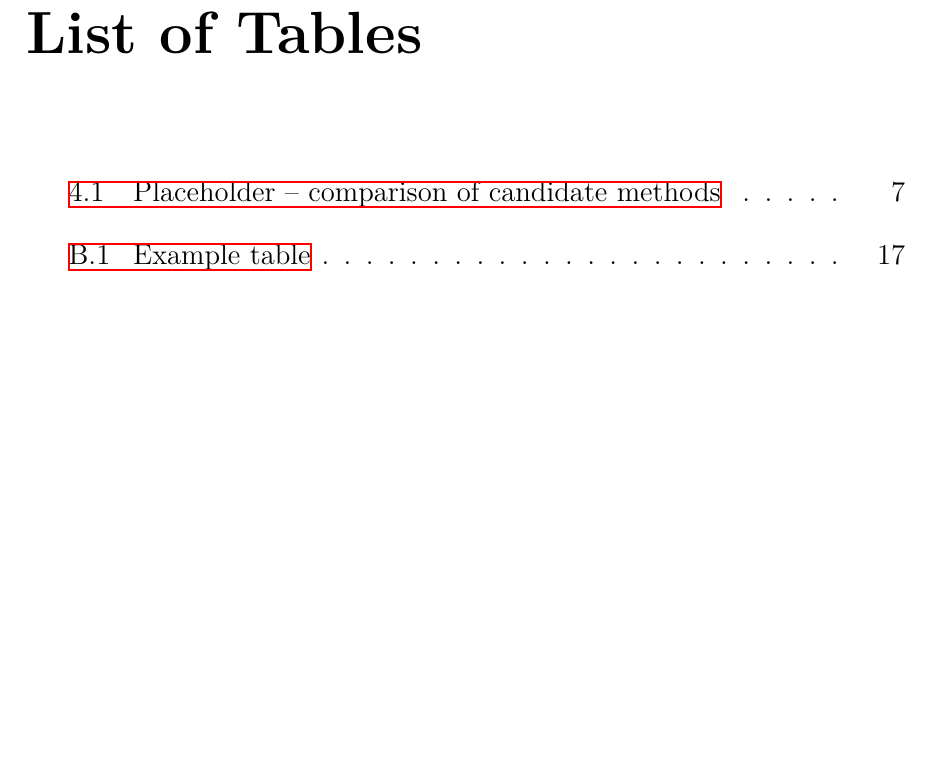
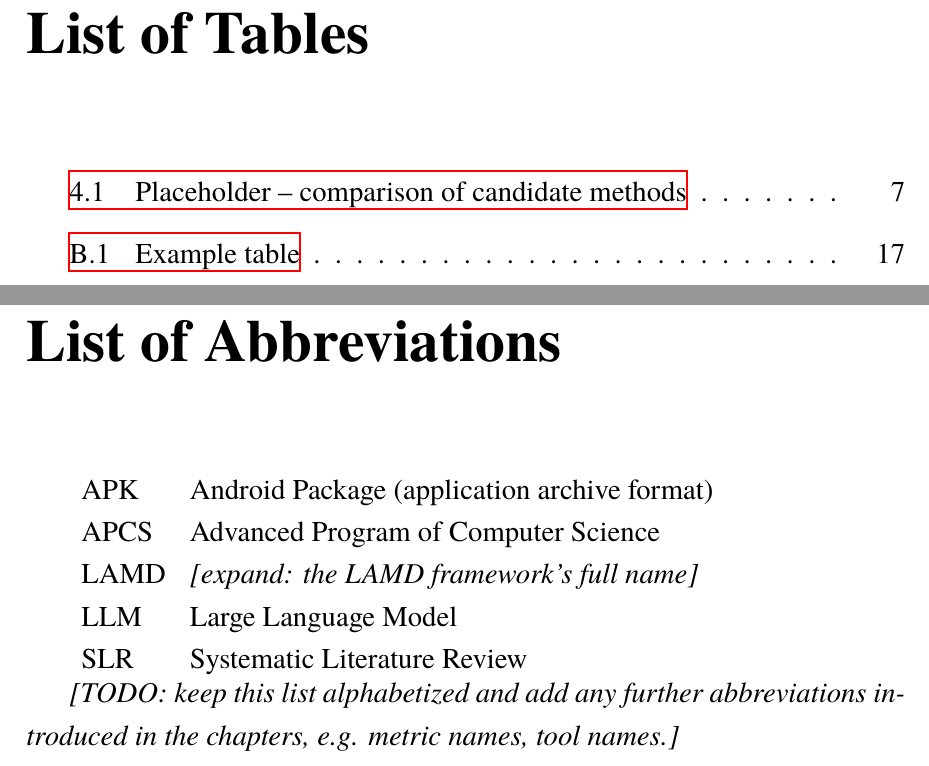
Before and after one commit to DiriiMQ/thesis, a LaTeX thesis (main.tex, which reads Appendix/abbreviations.tex): part of page 13 of 32 before the commit and two parts of pages 13 and 14 of 33 after it, the two joined at a grey line, cut so that both start at the same text, the shorter picture padded with empty space. Compiled offline with XeLaTeX.

Commit message:
Switch to XeLaTeX + TeX Gyre Termes for Times New Roman compliance
The original pdflatex + VnTeX (T5 fontenc) setup rendered body text in a
Vietnamese-adapted Computer Modern font, not Times New Roman as required by
the FIT/HCMUS formatting regulation. Switch to XeLaTeX with fontspec and
TeX Gyre Termes (a free, metric-compatible Times clone with full Vietnamese
Unicode coverage), dropping the now-unneeded fontenc/inputenc packages.

Also add a List of Abbreviations front-matter page, which the regulation
requires when a thesis uses many abbreviations (LLM, APK, SLR, LAMD, etc.
all recur throughout this one).

Co-Authored-By: Claude Sonnet 5 <noreply@anthropic.com>

```diff
--- /dev/null
+++ b/Appendix/abbreviations.tex
@@ -0,0 +1,13 @@
+\chapter*{List of Abbreviations}
+\label{abbreviations}
+
+\begin{tabular}{ll}
+APK & Android Package (application archive format) \\
+APCS & Advanced Program of Computer Science \\
+LAMD & \textit{[expand: the LAMD framework's full name]} \\
+LLM & Large Language Model \\
+SLR & Systematic Literature Review \\
+\end{tabular}
+
+\textit{[TODO: keep this list alphabetized and add any further abbreviations
+introduced in the chapters, e.g. metric names, tool names.]}
--- a/main.tex
+++ b/main.tex
@@ -141,6 +143,9 @@
 \addcontentsline{toc}{chapter}{\listtablename}
 \listoftables
 
+\addcontentsline{toc}{chapter}{List of Abbreviations}
+\include{Appendix/abbreviations}
+
 \addcontentsline{toc}{chapter}{Abstract}
 \include{Appendix/summary}
 
```
Also changed, not shown: main.tex (14 more changed lines).
